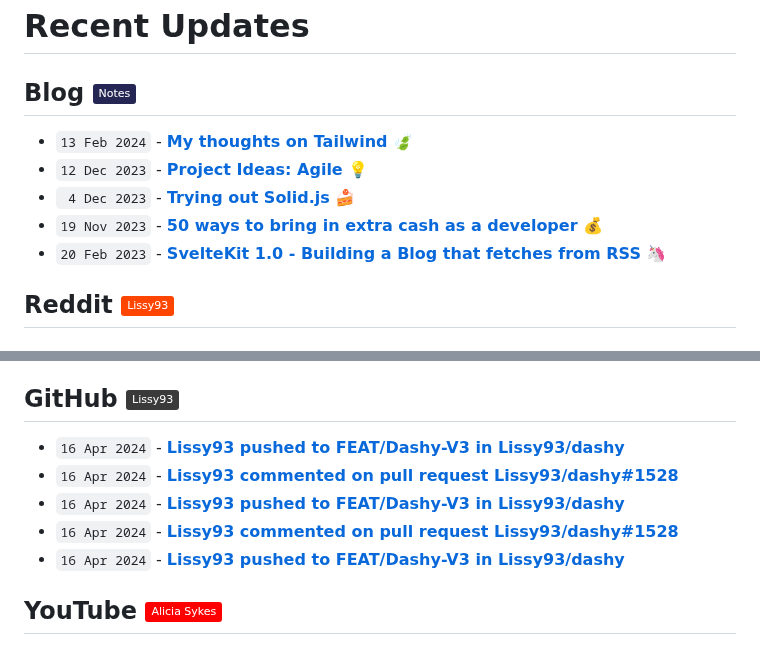
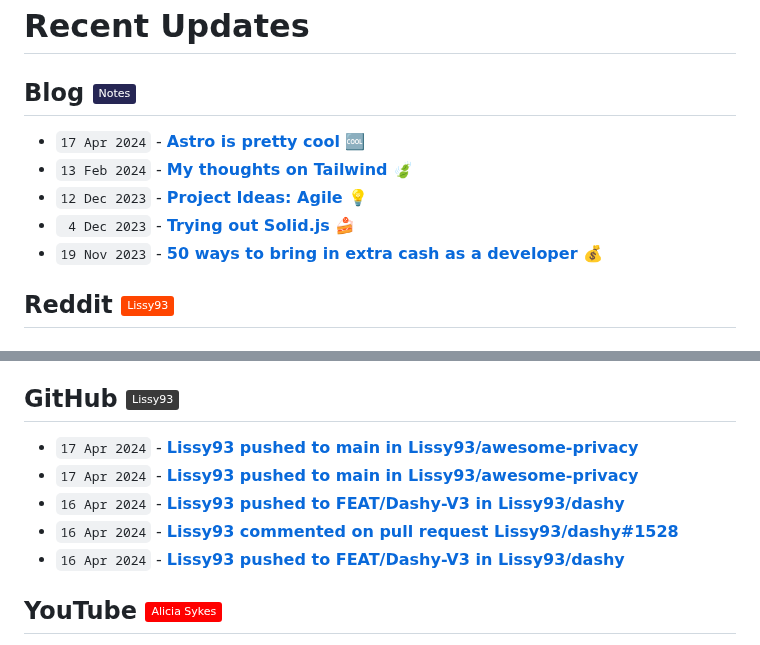
Before and after one commit to Lissy93/feeds, a Markdown page: RECENT.md, 2 parts joined by grey strips. GitHub-like rendering; badges without logos.

```diff
--- a/RECENT.md
+++ b/RECENT.md
@@ -2,11 +2,11 @@
 
 ## Blog [![Notes - notes.aliciasykes.com](https://img.shields.io/badge/-Notes-262654?style=flat&logo=micro.blog&logoColor=white)](https://notes.aliciasykes.com "Personal Blog - notes.aliciasykes.com") [![RSS Feed](https://img.shields.io/badge/-RSS-FFF?style=flat&logo=rss&logoColor=FFA500)](https://raw.githubusercontent.com/Lissy93/feeds/main/blog.atom)
 <!-- blog-feed start -->
+- `17 Apr 2024` - **[Astro is pretty cool 🆒](https://notes.aliciasykes.com/51203/astro-is-pretty-cool)**
 - `13 Feb 2024` - **[My thoughts on Tailwind 🍃](https://notes.aliciasykes.com/49557/my-thoughts-on-tailwind)**
 - `12 Dec 2023` - **[Project Ideas: Agile 💡](https://notes.aliciasykes.com/48239/project-ideas-agile)**
 - ` 4 Dec 2023` - **[Trying out Solid.js 🍰](https://notes.aliciasykes.com/48068/trying-out-solid-js)**
 - `19 Nov 2023` - **[50 ways to bring in extra cash as a developer  💰](https://notes.aliciasykes.com/47804/50-ways-to-bring-in-extra-cash-as-a-developer)**
-- `20 Feb 2023` - **[SvelteKit 1.0 - Building a Blog that fetches from RSS 🦄](https://notes.aliciasykes.com/42764/sveltekit-1-0-building-a-blog-that-fetches-from-rss)**
 <!-- blog-feed end -->
 
 ## Reddit [![Reddit - u/lissy93](https://img.shields.io/badge/-Lissy93-ff4500?style=flat&logo=reddit&logoColor=white)](https://www.reddit.com/user/lissy93 "Reddit - u/lissy93") [![RSS Feed](https://img.shields.io/badge/-RSS-FFF?style=flat&logo=rss&logoColor=FFA500)](https://raw.githubusercontent.com/Lissy93/feeds/main/reddit.atom)
@@ -32,11 +32,11 @@
 
 ## GitHub [![GitHub - @Lissy93](https://img.shields.io/badge/-Lissy93-3a3a3a?style=flat&logo=GitHub&logoColor=white)](https://github.com/Lissy93 "GitHub - @Lissy93") [![RSS Feed](https://img.shields.io/badge/-RSS-FFF?style=flat&logo=rss&logoColor=FFA500)](https://raw.githubusercontent.com/Lissy93/feeds/main/github.atom)
 <!-- github-feed start -->
+- `17 Apr 2024` - **[Lissy93 pushed to main in Lissy93/awesome-privacy](https://github.com/Lissy93/awesome-privacy/compare/138d578710...e693931474)**
+- `17 Apr 2024` - **[Lissy93 pushed to main in Lissy93/awesome-privacy](https://github.com/Lissy93/awesome-privacy/compare/eb683a84c1...138d578710)**
 - `16 Apr 2024` - **[Lissy93 pushed to FEAT/Dashy-V3 in Lissy93/dashy](https://github.com/Lissy93/dashy/compare/c1f23d2fce...b711f77cf7)**
 - `16 Apr 2024` - **[Lissy93 commented on pull request Lissy93/dashy#1528](https://github.com/Lissy93/dashy/pull/1528#issuecomment-2059867211)**
 - `16 Apr 2024` - **[Lissy93 pushed to FEAT/Dashy-V3 in Lissy93/dashy](https://github.com/Lissy93/dashy/compare/23576873de...c1f23d2fce)**
-- `16 Apr 2024` - **[Lissy93 commented on pull request Lissy93/dashy#1528](https://github.com/Lissy93/dashy/pull/1528#issuecomment-2059855903)**
-- `16 Apr 2024` - **[Lissy93 pushed to FEAT/Dashy-V3 in Lissy93/dashy](https://github.com/Lissy93/dashy/compare/c456bd6bd6...23576873de)**
 <!-- github-feed end -->
 
 ## YouTube [![YouTube - Alicia Sykes](https://img.shields.io/badge/-Alicia_Sykes-FF0000?style=flat&logo=youtube&logoColor=white)](https://youtube.com/@AliciaSykes "YouTube - Alicia Sykes") [![RSS Feed](https://img.shields.io/badge/-RSS-FFF?style=flat&logo=rss&logoColor=FFA500)](https://raw.githubusercontent.com/Lissy93/feeds/main/youtube.atom)
```
